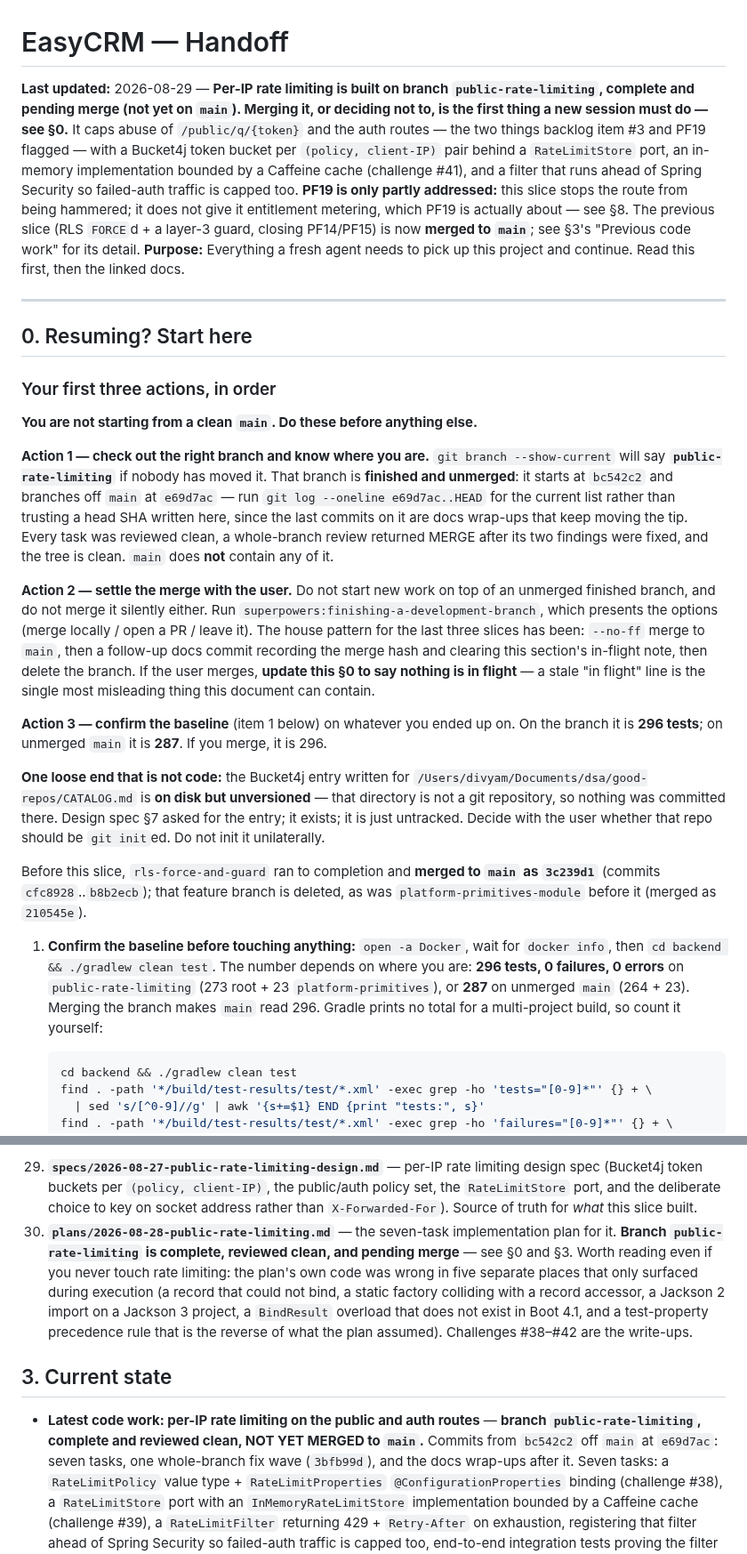
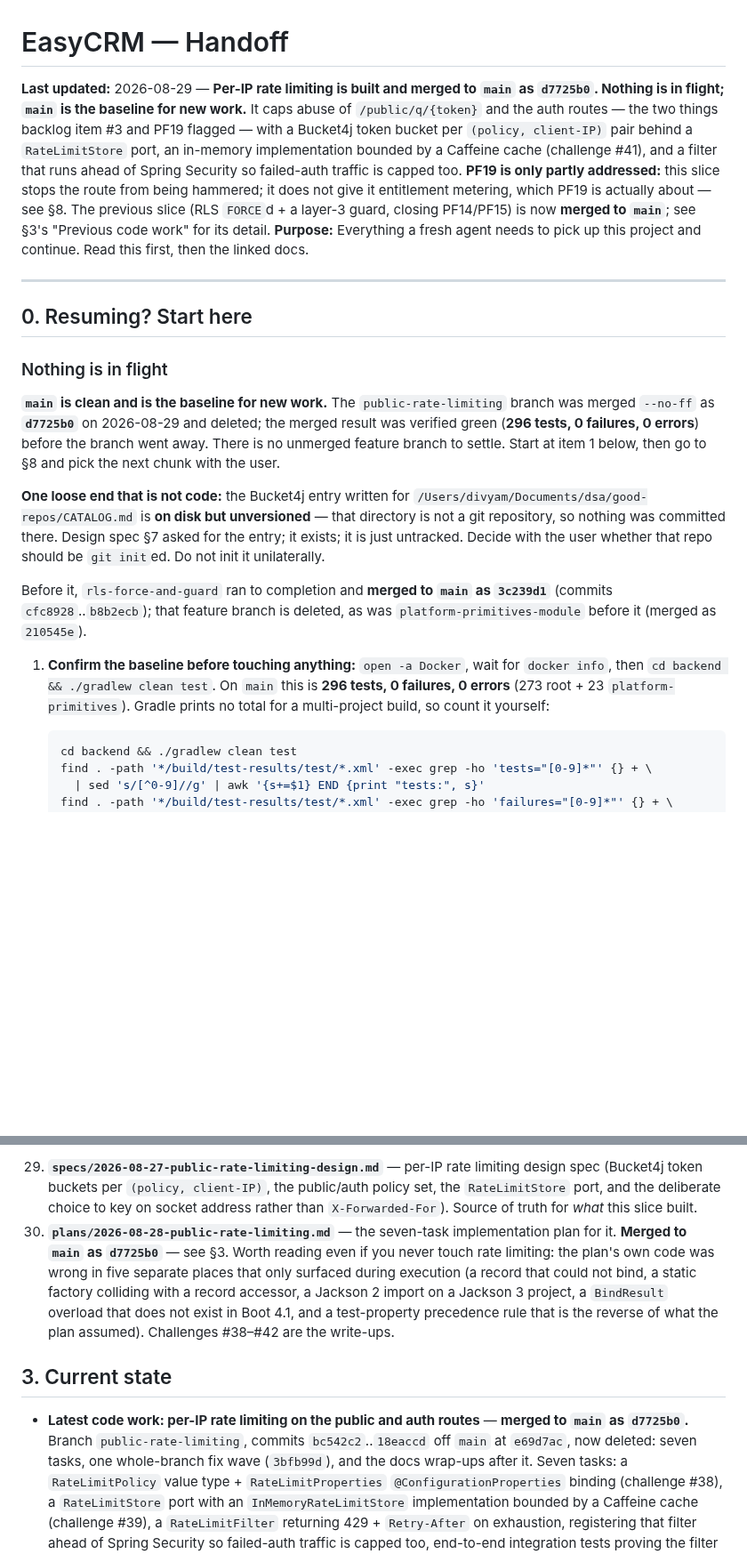
Before and after one commit to divyam-agarwal/eazy-crm, a Markdown page: docs/superpowers/HANDOFF.md, 2 parts joined by grey strips. Shown at 89% size. Rendered like a GitHub page; blank space fills up the shorter version.

Commit message:
docs: record the rate-limiting merge and clear the in-flight note
public-rate-limiting merged --no-ff as d7725b0 and the branch is deleted.
Section 0 now says nothing is in flight rather than walking a new session
through settling a merge that has already happened, and the baseline is a
single number (296) instead of a branch-vs-main pair.

````diff
--- a/docs/superpowers/HANDOFF.md
+++ b/docs/superpowers/HANDOFF.md
@@ -1,8 +1,7 @@
 # EasyCRM — Handoff
 
-**Last updated:** 2026-08-29 — **Per-IP rate limiting is built on branch `public-rate-limiting`,
-complete and pending merge (not yet on `main`). Merging it, or deciding not to, is the first thing a
-new session must do — see §0.** It caps abuse of `/public/q/{token}` and the auth
+**Last updated:** 2026-08-29 — **Per-IP rate limiting is built and merged to `main` as `d7725b0`.
+Nothing is in flight; `main` is the baseline for new work.** It caps abuse of `/public/q/{token}` and the auth
 routes — the two things backlog item #3 and PF19 flagged — with a Bucket4j token bucket per
 `(policy, client-IP)` pair behind a `RateLimitStore` port, an in-memory implementation bounded by a
 Caffeine cache (challenge #41), and a filter that runs ahead of Spring Security so failed-auth
@@ -16,28 +15,12 @@ see §3's "Previous code work" for its detail.
 
 ## 0. Resuming? Start here
 
-### Your first three actions, in order
+### Nothing is in flight
 
-**You are not starting from a clean `main`. Do these before anything else.**
-
-**Action 1 — check out the right branch and know where you are.**
-`git branch --show-current` will say **`public-rate-limiting`** if nobody has moved it. That branch is
-**finished and unmerged**: it starts at `bc542c2` and branches off `main` at `e69d7ac` — run
-`git log --oneline e69d7ac..HEAD` for the current list rather than trusting a head SHA written here,
-since the last commits on it are docs wrap-ups that keep moving the tip. Every task was
-reviewed clean, a whole-branch review returned MERGE after its two findings were fixed, and the tree
-is clean. `main` does **not** contain any of it.
-
-**Action 2 — settle the merge with the user.** Do not start new work on top of an unmerged finished
-branch, and do not merge it silently either. Run `superpowers:finishing-a-development-branch`, which
-presents the options (merge locally / open a PR / leave it). The house pattern for the last three
-slices has been: `--no-ff` merge to `main`, then a follow-up docs commit recording the merge hash and
-clearing this section's in-flight note, then delete the branch. If the user merges, **update this §0
-to say nothing is in flight** — a stale "in flight" line is the single most misleading thing this
-document can contain.
-
-**Action 3 — confirm the baseline** (item 1 below) on whatever you ended up on. On the branch it is
-**296 tests**; on unmerged `main` it is **287**. If you merge, it is 296.
+**`main` is clean and is the baseline for new work.** The `public-rate-limiting` branch was merged
+`--no-ff` as **`d7725b0`** on 2026-08-29 and deleted; the merged result was verified green
+(**296 tests, 0 failures, 0 errors**) before the branch went away. There is no unmerged feature
+branch to settle. Start at item 1 below, then go to §8 and pick the next chunk with the user.
 
 **One loose end that is not code:** the Bucket4j entry written for
 `/Users/divyam/Documents/dsa/good-repos/CATALOG.md` is **on disk but unversioned** — that directory is
@@ -45,14 +28,13 @@ not a git repository, so nothing was committed there. Design spec §7 asked for
 it is just untracked. Decide with the user whether that repo should be `git init`ed. Do not init it
 unilaterally.
 
-Before this slice, `rls-force-and-guard` ran to completion and **merged to `main` as `3c239d1`**
+Before it, `rls-force-and-guard` ran to completion and **merged to `main` as `3c239d1`**
 (commits `cfc8928`..`b8b2ecb`); that feature branch is deleted, as was `platform-primitives-module`
 before it (merged as `210545e`).
 
 1. **Confirm the baseline before touching anything:** `open -a Docker`, wait for `docker info`,
-   then `cd backend && ./gradlew clean test`. The number depends on where you are: **296 tests,
-   0 failures, 0 errors** on `public-rate-limiting` (273 root + 23 `platform-primitives`), or **287**
-   on unmerged `main` (264 + 23). Merging the branch makes `main` read 296. Gradle prints no total for a multi-project
+   then `cd backend && ./gradlew clean test`. On `main` this is **296 tests, 0 failures, 0 errors**
+   (273 root + 23 `platform-primitives`). Gradle prints no total for a multi-project
    build, so count it yourself:
 
    ```bash
@@ -190,7 +172,7 @@ All under `docs/superpowers/`:
     `RateLimitStore` port, and the deliberate choice to key on socket address rather than
     `X-Forwarded-For`). Source of truth for *what* this slice built.
 30. **`plans/2026-08-28-public-rate-limiting.md`** — the seven-task implementation plan for it.
-    **Branch `public-rate-limiting` is complete, reviewed clean, and pending merge** — see §0 and §3.
+    **Merged to `main` as `d7725b0`** — see §3.
     Worth reading even if you never touch rate limiting: the plan's own code was wrong in five
     separate places that only surfaced during execution (a record that could not bind, a static
     factory colliding with a record accessor, a Jackson 2 import on a Jackson 3 project, a
@@ -199,9 +181,9 @@ All under `docs/superpowers/`:
 
 ## 3. Current state
 
-- **Latest code work: per-IP rate limiting on the public and auth routes** — **branch
-  `public-rate-limiting`, complete and reviewed clean, NOT YET MERGED to `main`.** Commits
-  from `bc542c2` off `main` at `e69d7ac`: seven tasks, one whole-branch fix wave (`3bfb99d`), and
+- **Latest code work: per-IP rate limiting on the public and auth routes** — **merged to `main`
+  as `d7725b0`.** Branch `public-rate-limiting`, commits `bc542c2`..`18eaccd` off `main` at
+  `e69d7ac`, now deleted: seven tasks, one whole-branch fix wave (`3bfb99d`), and
   the docs wrap-ups after it. Seven tasks: a `RateLimitPolicy` value type +
   `RateLimitProperties` `@ConfigurationProperties` binding (challenge #38), a `RateLimitStore` port
   with an `InMemoryRateLimitStore` implementation bounded by a Caffeine cache (challenge #39), a
````
Also changed, not shown: other parts of docs/superpowers/HANDOFF.md (+2 -2 lines).
